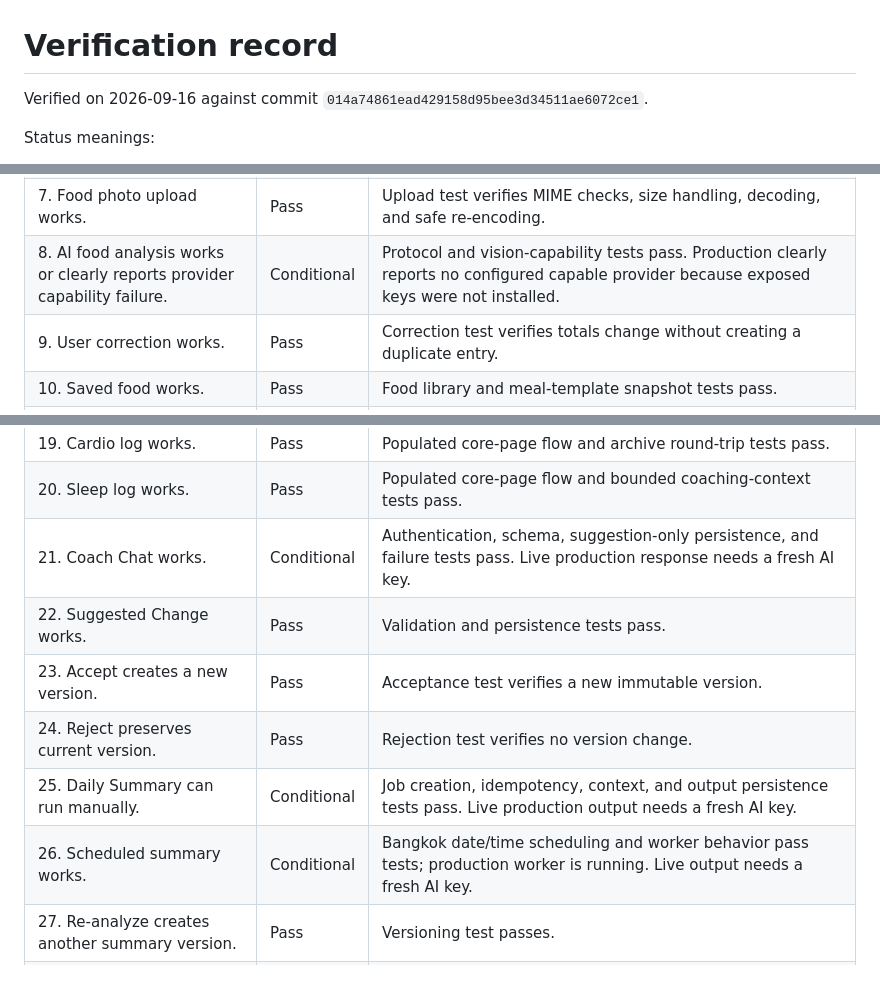
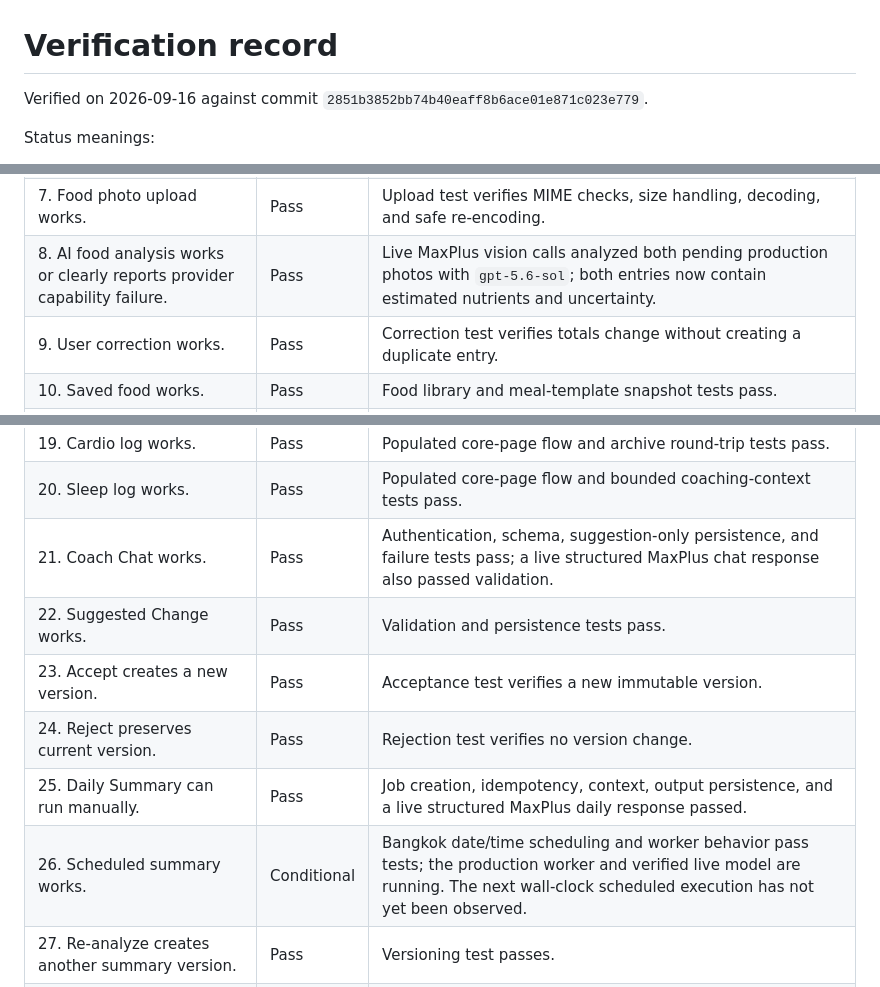
Before and after one commit to DraSoGo/Form, a Markdown page: docs/verification.md, 3 parts joined by grey strips. Rendered like a GitHub page.

```diff
--- a/docs/verification.md
+++ b/docs/verification.md
@@ -1,6 +1,6 @@
 # Verification record
 
-Verified on 2026-09-16 against commit `014a74861ead429158d95bee3d34511ae6072ce1`.
+Verified on 2026-09-16 against commit `2851b3852bb74b40eaff8b6ace01e871c023e779`.
 
 Status meanings:
 
@@ -16,7 +16,7 @@ Status meanings:
 | 5. Nutrition target works. | Pass | Versioning, validation, stale-write protection, and rendering tests pass. |
 | 6. Manual food entry works. | Pass | Flow test verifies entry, totals, and reuse. |
 | 7. Food photo upload works. | Pass | Upload test verifies MIME checks, size handling, decoding, and safe re-encoding. |
-| 8. AI food analysis works or clearly reports provider capability failure. | Conditional | Protocol and vision-capability tests pass. Production clearly reports no configured capable provider because exposed keys were not installed. |
+| 8. AI food analysis works or clearly reports provider capability failure. | Pass | Live MaxPlus vision calls analyzed both pending production photos with `gpt-5.6-sol`; both entries now contain estimated nutrients and uncertainty. |
 | 9. User correction works. | Pass | Correction test verifies totals change without creating a duplicate entry. |
 | 10. Saved food works. | Pass | Food library and meal-template snapshot tests pass. |
 | 11. Workout plan works. | Pass | Plan validation, versioning, stale-write protection, and populated-page rendering pass. |
@@ -29,12 +29,12 @@ Status meanings:
 | 18. Weekly volume calculations work. | Pass | Test verifies completed work plus indirect-muscle volume rules. |
 | 19. Cardio log works. | Pass | Populated core-page flow and archive round-trip tests pass. |
 | 20. Sleep log works. | Pass | Populated core-page flow and bounded coaching-context tests pass. |
-| 21. Coach Chat works. | Conditional | Authentication, schema, suggestion-only persistence, and failure tests pass. Live production response needs a fresh AI key. |
+| 21. Coach Chat works. | Pass | Authentication, schema, suggestion-only persistence, and failure tests pass; a live structured MaxPlus chat response also passed validation. |
 | 22. Suggested Change works. | Pass | Validation and persistence tests pass. |
 | 23. Accept creates a new version. | Pass | Acceptance test verifies a new immutable version. |
 | 24. Reject preserves current version. | Pass | Rejection test verifies no version change. |
-| 25. Daily Summary can run manually. | Conditional | Job creation, idempotency, context, and output persistence tests pass. Live production output needs a fresh AI key. |
-| 26. Scheduled summary works. | Conditional | Bangkok date/time scheduling and worker behavior pass tests; production worker is running. Live output needs a fresh AI key. |
+| 25. Daily Summary can run manually. | Pass | Job creation, idempotency, context, output persistence, and a live structured MaxPlus daily response passed. |
+| 26. Scheduled summary works. | Conditional | Bangkok date/time scheduling and worker behavior pass tests; the production worker and verified live model are running. The next wall-clock scheduled execution has not yet been observed. |
 | 27. Re-analyze creates another summary version. | Pass | Versioning test passes. |
 | 28. AI provider fallback works. | Pass | Bounded one-step failover and model-disable tests pass with mocked provider responses. |
 | 29. Retry after all providers fail works. | Pass | Retry test verifies no failed output is persisted and the job can run again. |
```
Also changed, not shown: other parts of docs/verification.md (+2 -2 lines), docs/ai-routing.md (+1 -1 lines).
